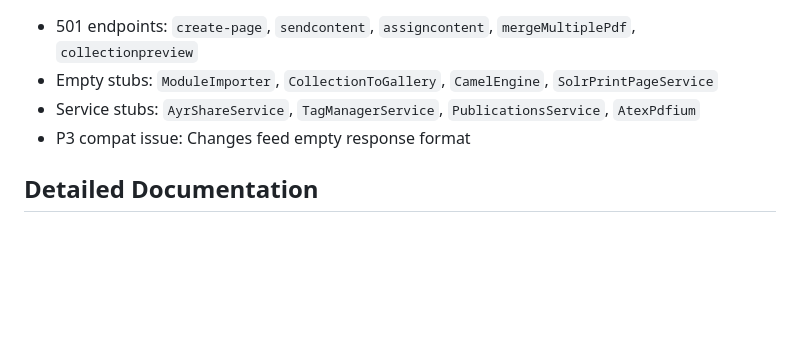
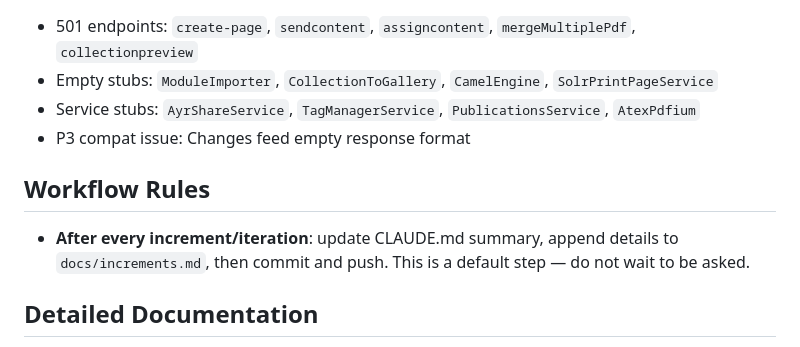
Before and after one commit to prabjohns-atex/atex-api, a Markdown page: CLAUDE.md, the part around the change. Drawn GitHub-style; blank space fills up the shorter version.

Commit message:
Add workflow rule: auto-update docs and push after each increment
Co-Authored-By: Claude Opus 4.6 <noreply@anthropic.com>

```diff
--- a/CLAUDE.md
+++ b/CLAUDE.md
@@ -156,6 +156,9 @@ python scripts/compat-test.py --desk-only
 - Service stubs: `AyrShareService`, `TagManagerService`, `PublicationsService`, `AtexPdfium`
 - P3 compat issue: Changes feed empty response format
 
+## Workflow Rules
+- **After every increment/iteration**: update CLAUDE.md summary, append details to `docs/increments.md`, then commit and push. This is a default step — do not wait to be asked.
+
 ## Detailed Documentation
 - **[docs/increments.md](docs/increments.md)** — Full per-increment implementation details
 - **MEMORY.md** files in `.claude/projects/` — Cross-session notes
```
